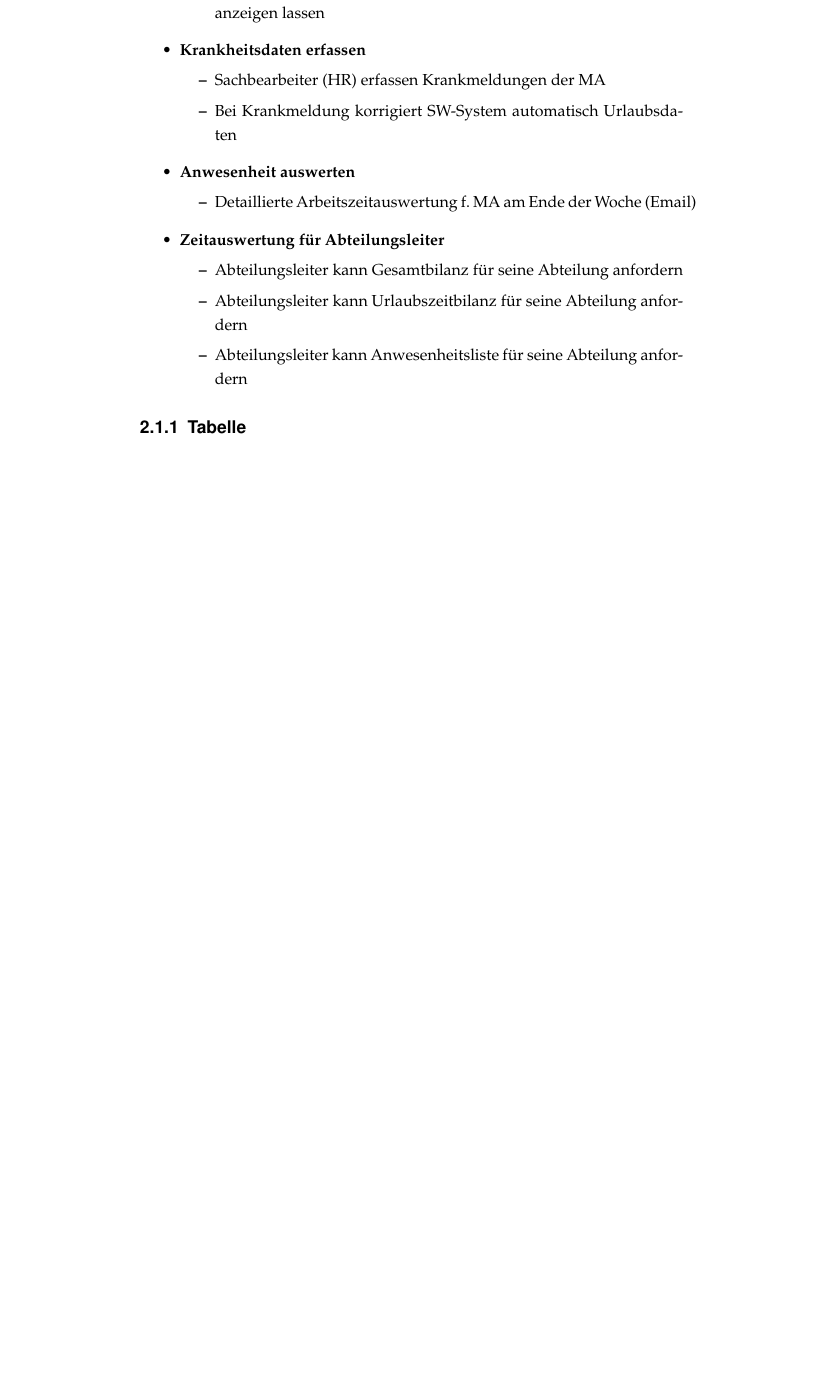
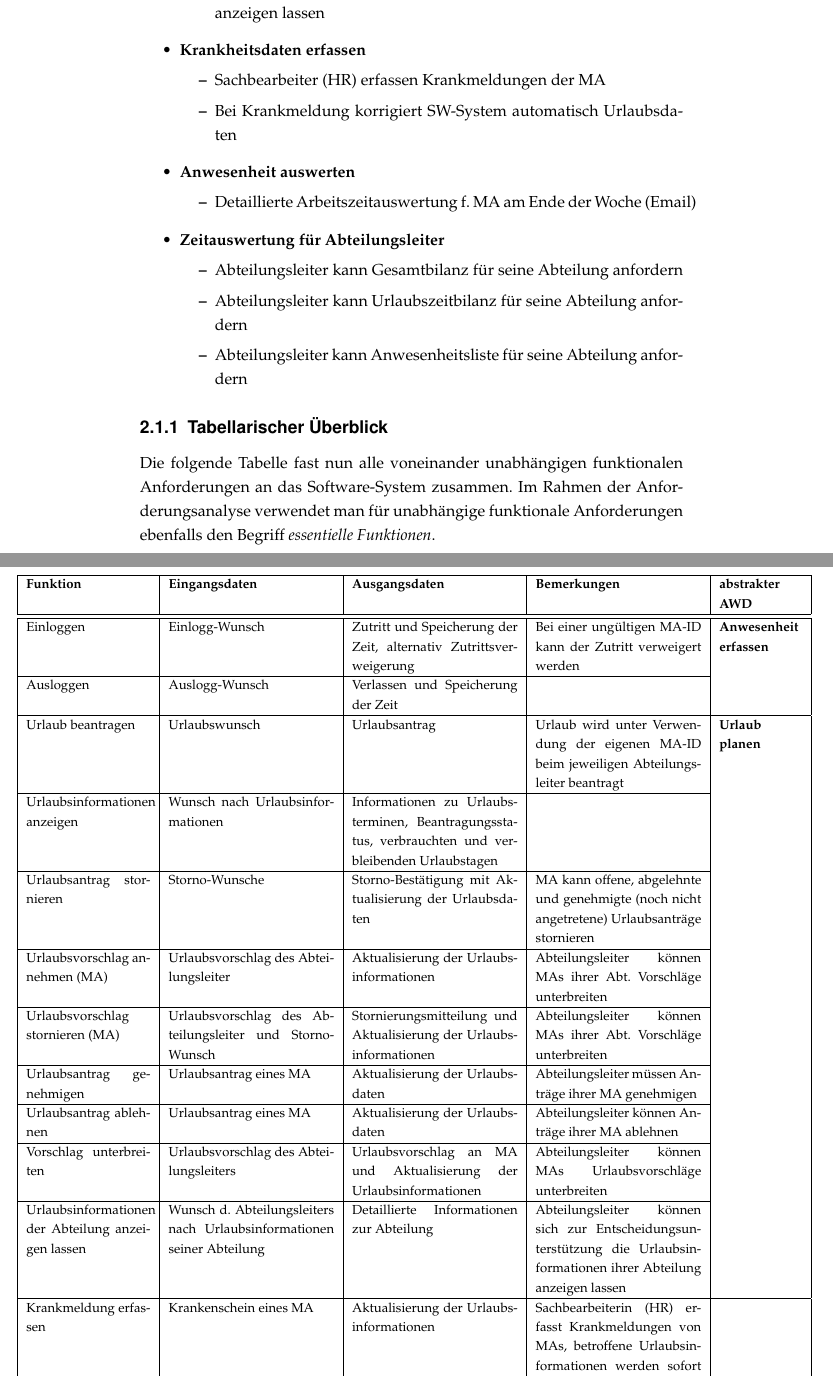
Before and after one commit to lhecker/htw-se1, a LaTeX document (beleg.tex): part of page 6 of 10 before the commit and two parts of pages 6 and 7 of 12 after it, the two joined at a grey line, cut so that both start at the same text, the shorter picture padded with empty space. Compiled offline with pdfLaTeX.

Commit message:
First breakdown of function table

```diff
--- a/beleg.tex
+++ b/beleg.tex
@@ -95,4 +95,92 @@ Zunächst nur als Liste:
 	\end{itemize}
 \end{itemize}
 
-\subsection{Tabelle}
+\subsection{Tabellarischer \"Uberblick}
+Die folgende Tabelle fast nun alle voneinander unabh\"angigen funktionalen Anforderungen an das Software-System zusammen.  Im Rahmen der Anforderungsanalyse verwendet man f\"ur unabh\"angige funktionale Anforderungen ebenfalls den Begriff  \textit{essentielle Funktionen}.
+
+\vspace{0,5cm}
+\hspace{-3,5cm}
+{
+\footnotesize
+\begin{tabular}{|p{3cm}|p{4cm}|p{4cm}|p{4cm}|p{2cm}|}
+	\hline
+		\textbf{Funktion	} &
+		\textbf{Eingangsdaten} &
+		\textbf{Ausgangsdaten}&
+		\textbf{Bemerkungen}	&
+		\textbf{abstrakter AWD} \\
+	\hline \hline
+		Einloggen &
+		Einlogg-Wunsch &
+		Zutritt und Speicherung der Zeit, alternativ Zutrittsverweigerung &
+		Bei einer ung\"ultigen MA-ID kann der Zutritt verweigert werden &
+		\textbf{Anwesenheit erfassen} \\
+	\cline{1-4}
+		Ausloggen &
+		Auslogg-Wunsch &
+		Verlassen und Speicherung der Zeit &
+		&
+		\\
+	\hline
+		Urlaub beantragen &
+		Urlaubswunsch &
+		Urlaubsantrag &
+		Urlaub wird unter Verwendung der eigenen MA-ID beim jeweiligen Abteilungsleiter beantragt &
+		\textbf{Urlaub  \newline planen} \\
+	\cline{1-4}
+		Urlaubsinformationen anzeigen &
+		Wunsch nach Urlaubsinformationen &
+		Informationen zu Urlaubsterminen, Beantragungsstatus, verbrauchten und verbleibenden Urlaubstagen &
+		&
+		\\
+	\cline{1-4}
+		Urlaubsantrag stornieren &
+		Storno-Wunsche &
+		Storno-Best\"atigung mit Aktualisierung der Urlaubsdaten &
+		MA kann offene, abgelehnte und genehmigte (noch nicht angetretene) Urlaubsantr\"age stornieren &
+		\\
+	\cline{1-4}
+		Urlaubsvorschlag annehmen (MA) &
+		Urlaubsvorschlag des Abteilungsleiter &
+		 Aktualisierung der Urlaubsinformationen &
+		Abteilungsleiter k\"onnen MAs ihrer Abt. Vorschl\"age unterbreiten &
+		\\
+	\cline{1-4}
+		Urlaubsvorschlag stornieren (MA) &
+		Urlaubsvorschlag des Abteilungsleiter und Storno-Wunsch &
+		Stornierungsmitteilung und Aktualisierung der Urlaubsinformationen &
+		Abteilungsleiter k\"onnen MAs ihrer Abt. Vorschl\"age unterbreiten &
+		\\
+	\cline{1-4}
+		Urlaubsantrag genehmigen &
+		Urlaubsantrag eines MA &
+		Aktualisierung der Urlaubsdaten &
+		Abteilungsleiter m\"ussen Antr\"age ihrer MA genehmigen &
+		\\
+	\cline{1-4}
+		Urlaubsantrag ablehnen &
+		Urlaubsantrag eines MA &
+		Aktualisierung der Urlaubsdaten &
+		Abteilungsleiter k\"onnen Antr\"age ihrer MA ablehnen &
+		\\
+	\cline{1-4}
+		Vorschlag unterbreiten &
+		Urlaubsvorschlag des Abteilungsleiters &
+		Urlaubsvorschlag an MA und Aktualisierung der Urlaubsinformationen &
+		Abteilungsleiter k\"onnen MAs Urlaubsvorschl\"age unterbreiten &
+		\\
+	\cline{1-4}
+		Urlaubsinformationen der Abteilung anzeigen lassen &
+		Wunsch d. Abteilungsleiters nach Urlaubsinformationen seiner Abteilung &
+		Detaillierte Informationen zur Abteilung &
+		Abteilungsleiter k\"onnen sich zur Entscheidungsunterst\"utzung die Urlaubsinformationen ihrer Abteilung anzeigen lassen &
+		\\
+	\hline
+		Krankmeldung erfassen &
+		Krankenschein eines MA &
+		Aktualisierung der Urlaubsinformationen &
+		Sachbearbeiterin (HR) erfasst Krankmeldungen von MAs, betroffene Urlaubsinformationen werden sofort aktualisiert &
+		 \\
+	\hline
+
+\end{tabular}
```
Also changed, not shown: beleg.pdf (deleted), beleg.tex (36 more changed lines), 1 other file.
